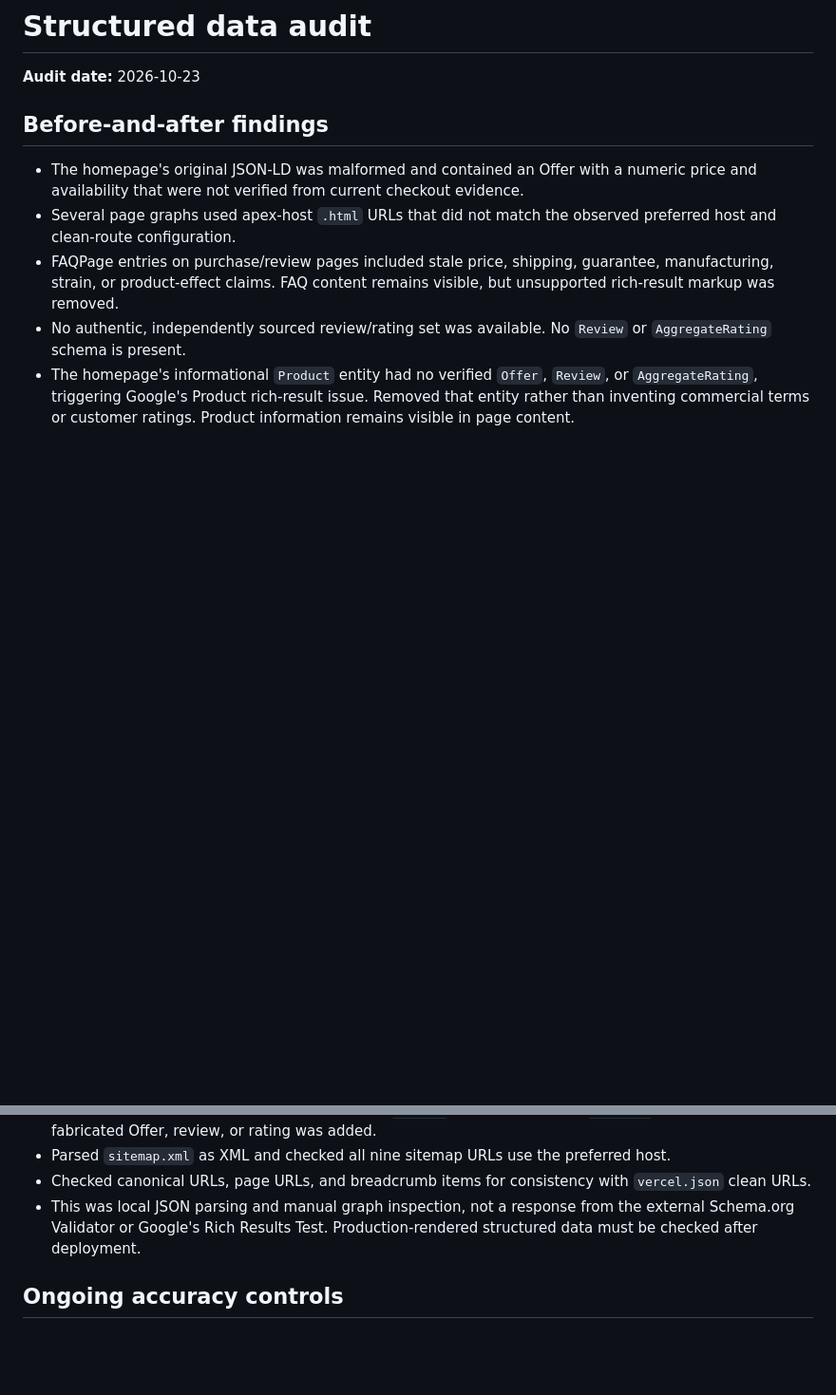
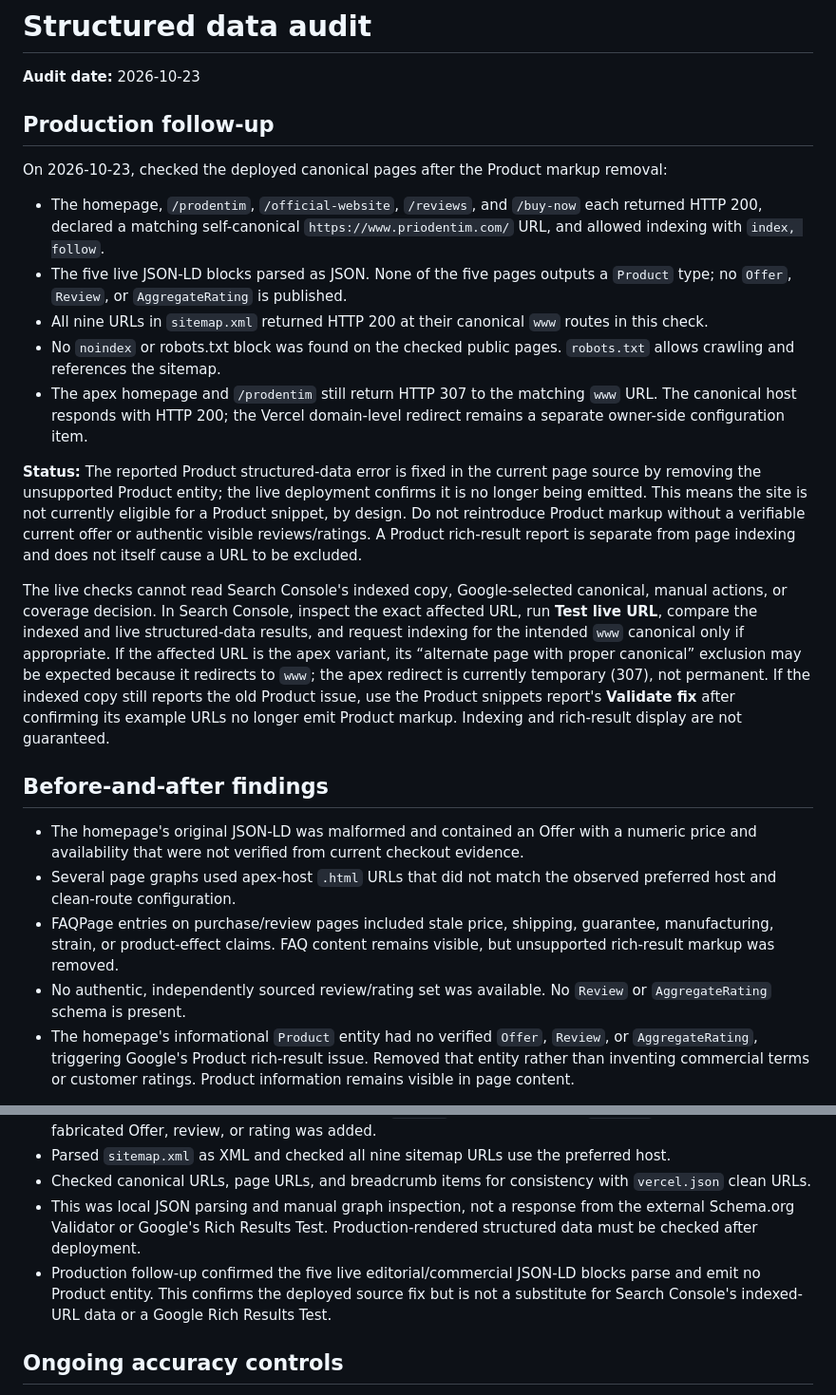
Before and after one commit to mohdimran15100-sketch/prodentim, a Markdown page: SCHEMA_AUDIT.md, 2 parts joined by grey strips. Shown at 95% size. Drawn GitHub-style; blank space fills up the shorter version.

Commit message:
Document live Product schema validation
Co-authored-by: Copilot <223556219+Copilot@users.noreply.github.com>

```diff
--- a/SCHEMA_AUDIT.md
+++ b/SCHEMA_AUDIT.md
@@ -1,6 +1,20 @@
 # Structured data audit
 
 **Audit date:** 2026-10-23
+
+## Production follow-up
+
+On 2026-10-23, checked the deployed canonical pages after the Product markup removal:
+
+- The homepage, `/prodentim`, `/official-website`, `/reviews`, and `/buy-now` each returned HTTP 200, declared a matching self-canonical `https://www.priodentim.com/` URL, and allowed indexing with `index, follow`.
+- The five live JSON-LD blocks parsed as JSON. None of the five pages outputs a `Product` type; no `Offer`, `Review`, or `AggregateRating` is published.
+- All nine URLs in `sitemap.xml` returned HTTP 200 at their canonical `www` routes in this check.
+- No `noindex` or robots.txt block was found on the checked public pages. `robots.txt` allows crawling and references the sitemap.
+- The apex homepage and `/prodentim` still return HTTP 307 to the matching `www` URL. The canonical host responds with HTTP 200; the Vercel domain-level redirect remains a separate owner-side configuration item.
+
+**Status:** The reported Product structured-data error is fixed in the current page source by removing the unsupported Product entity; the live deployment confirms it is no longer being emitted. This means the site is not currently eligible for a Product snippet, by design. Do not reintroduce Product markup without a verifiable current offer or authentic visible reviews/ratings. A Product rich-result report is separate from page indexing and does not itself cause a URL to be excluded.
+
+The live checks cannot read Search Console's indexed copy, Google-selected canonical, manual actions, or coverage decision. In Search Console, inspect the exact affected URL, run **Test live URL**, compare the indexed and live structured-data results, and request indexing for the intended `www` canonical only if appropriate. If the affected URL is the apex variant, its “alternate page with proper canonical” exclusion may be expected because it redirects to `www`; the apex redirect is currently temporary (307), not permanent. If the indexed copy still reports the old Product issue, use the Product snippets report's **Validate fix** after confirming its example URLs no longer emit Product markup. Indexing and rich-result display are not guaranteed.
 
 ## Before-and-after findings
 
@@ -28,6 +42,7 @@
 - Parsed `sitemap.xml` as XML and checked all nine sitemap URLs use the preferred host.
 - Checked canonical URLs, page URLs, and breadcrumb items for consistency with `vercel.json` clean URLs.
 - This was local JSON parsing and manual graph inspection, not a response from the external Schema.org Validator or Google's Rich Results Test. Production-rendered structured data must be checked after deployment.
+- Production follow-up confirmed the five live editorial/commercial JSON-LD blocks parse and emit no Product entity. This confirms the deployed source fix but is not a substitute for Search Console's indexed-URL data or a Google Rich Results Test.
 
 ## Ongoing accuracy controls
 
```
Also changed, not shown: SEO_FIX_REPORT.md (+3 -0 lines), SEO_VALIDATION_CHECKLIST.md (+3 -0 lines).
